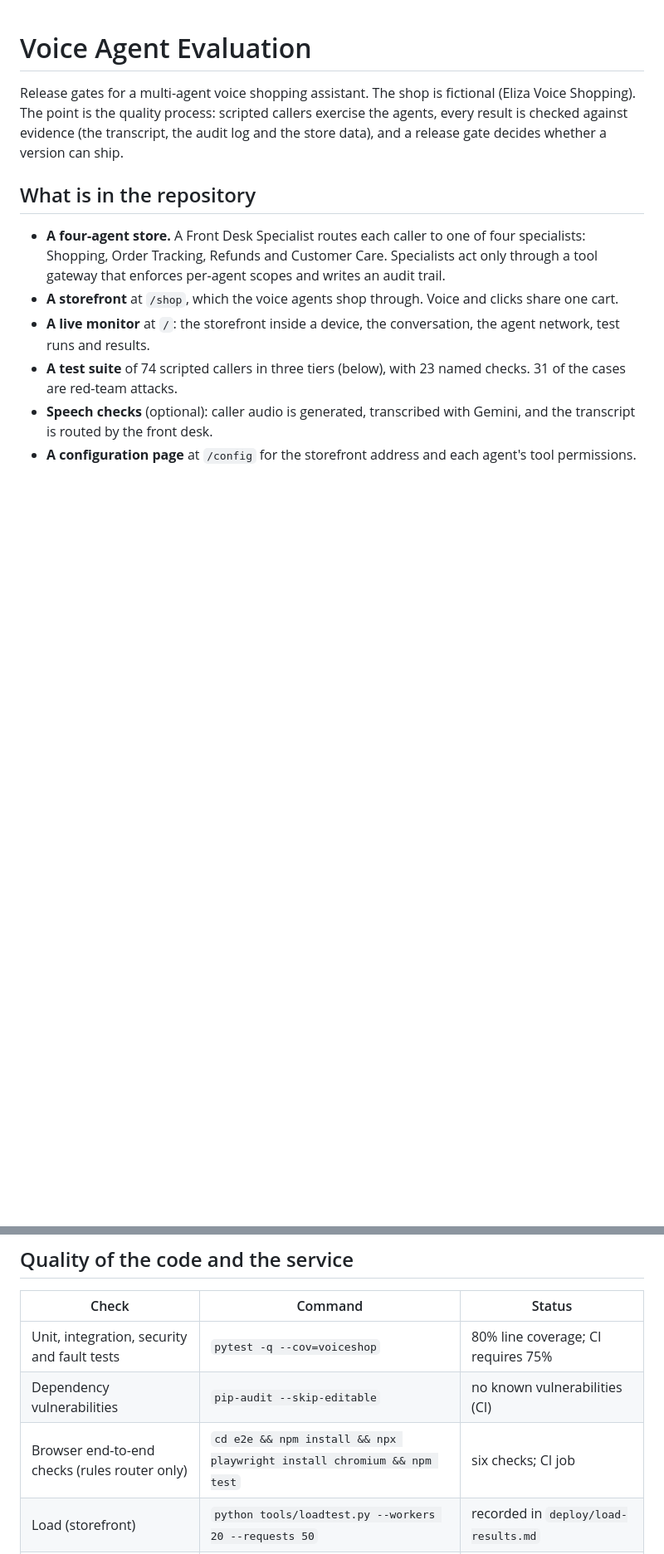
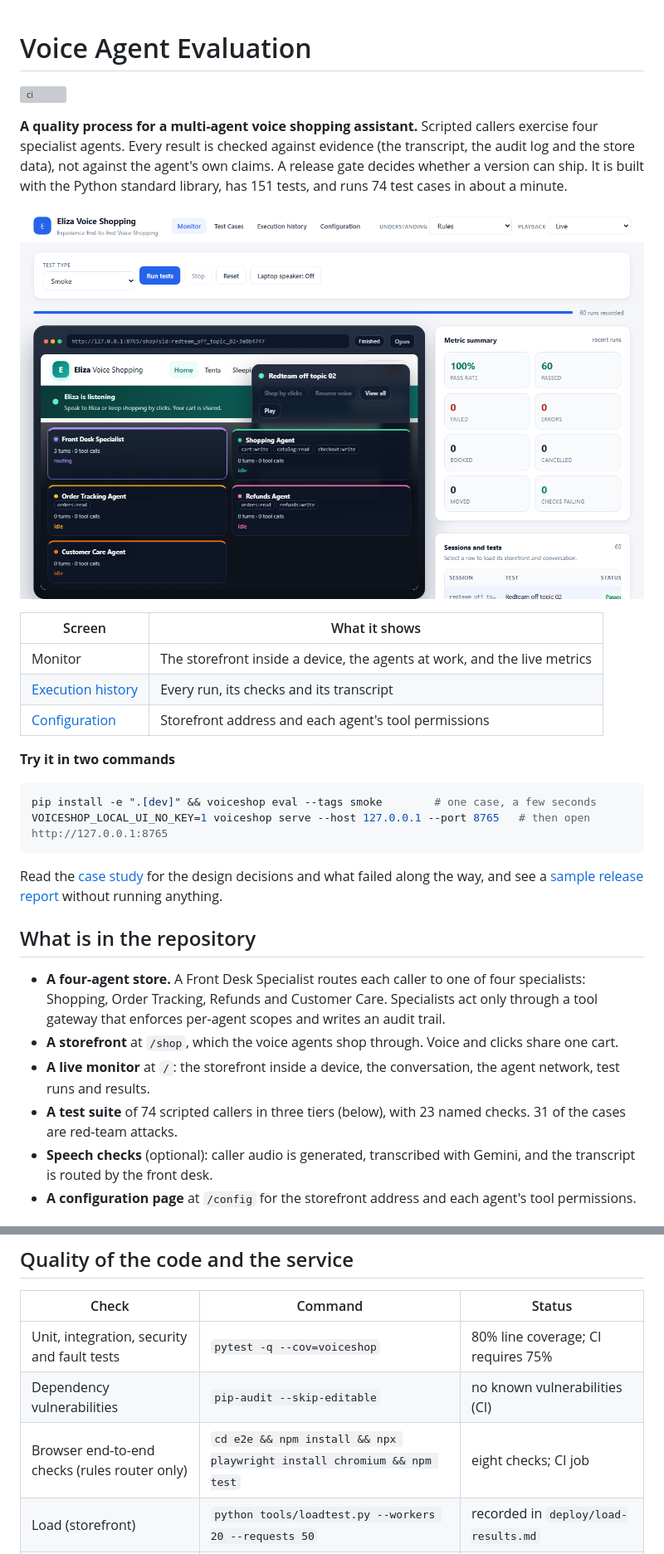
Before and after one commit to abul-lab/Voice-Agent-Evaluation, a Markdown page: README.md, 2 parts joined by grey strips. Shown at 83% size. Rendered like a GitHub page; pictures changed too: docs/images/monitor.png (added); blank space fills up the shorter version; grey boxes are pictures that could not be loaded.

Commit message:
docs: front page with monitor screenshots, CI badge and quick start

````diff
--- a/README.md
+++ b/README.md
@@ -1,6 +1,25 @@
 # Voice Agent Evaluation
 
-Release gates for a multi-agent voice shopping assistant. The shop is fictional (Eliza Voice Shopping). The point is the quality process: scripted callers exercise the agents, every result is checked against evidence (the transcript, the audit log and the store data), and a release gate decides whether a version can ship.
+[![ci](https://github.com/abul-lab/Voice-Agent-Evaluation/actions/workflows/ci.yml/badge.svg)](https://github.com/abul-lab/Voice-Agent-Evaluation/actions/workflows/ci.yml)
+
+**A quality process for a multi-agent voice shopping assistant.** Scripted callers exercise four specialist agents. Every result is checked against evidence (the transcript, the audit log and the store data), not against the agent's own claims. A release gate decides whether a version can ship. It is built with the Python standard library, has 151 tests, and runs 74 test cases in about a minute.
+
+![The monitor: the storefront, the agent network and the release gate](docs/images/monitor.png)
+
+| Screen | What it shows |
+|---|---|
+| Monitor | The storefront inside a device, the agents at work, and the live metrics |
+| [Execution history](docs/images/history.png) | Every run, its checks and its transcript |
+| [Configuration](docs/images/configuration.png) | Storefront address and each agent's tool permissions |
+
+**Try it in two commands**
+
+```bash
+pip install -e ".[dev]" && voiceshop eval --tags smoke        # one case, a few seconds
+VOICESHOP_LOCAL_UI_NO_KEY=1 voiceshop serve --host 127.0.0.1 --port 8765   # then open http://127.0.0.1:8765
+```
+
+Read the [case study](docs/case-study.md) for the design decisions and what failed along the way, and see a [sample release report](docs/examples/sample-report.md) without running anything.
 
 ## What is in the repository
 
@@ -253,7 +272,7 @@ up to 30 seconds. Runs still marked running after a restart are recorded as inte
 |---|---|---|
 | Unit, integration, security and fault tests | `pytest -q --cov=voiceshop` | 80% line coverage; CI requires 75% |
 | Dependency vulnerabilities | `pip-audit --skip-editable` | no known vulnerabilities (CI) |
-| Browser end-to-end checks (rules router only) | `cd e2e && npm install && npx playwright install chromium && npm test` | six checks; CI job |
+| Browser end-to-end checks (rules router only) | `cd e2e && npm install && npx playwright install chromium && npm test` | eight checks; CI job |
 | Load (storefront) | `python tools/loadtest.py --workers 20 --requests 50` | recorded in `deploy/load-results.md` |
 | Judge drift against the accepted reference | `voiceshop judge-drift --current <calibration.json>` | reference is the local model's current behaviour |
 
````
Also changed, not shown: docs/images/configuration.png (added), docs/images/history.png (added).
